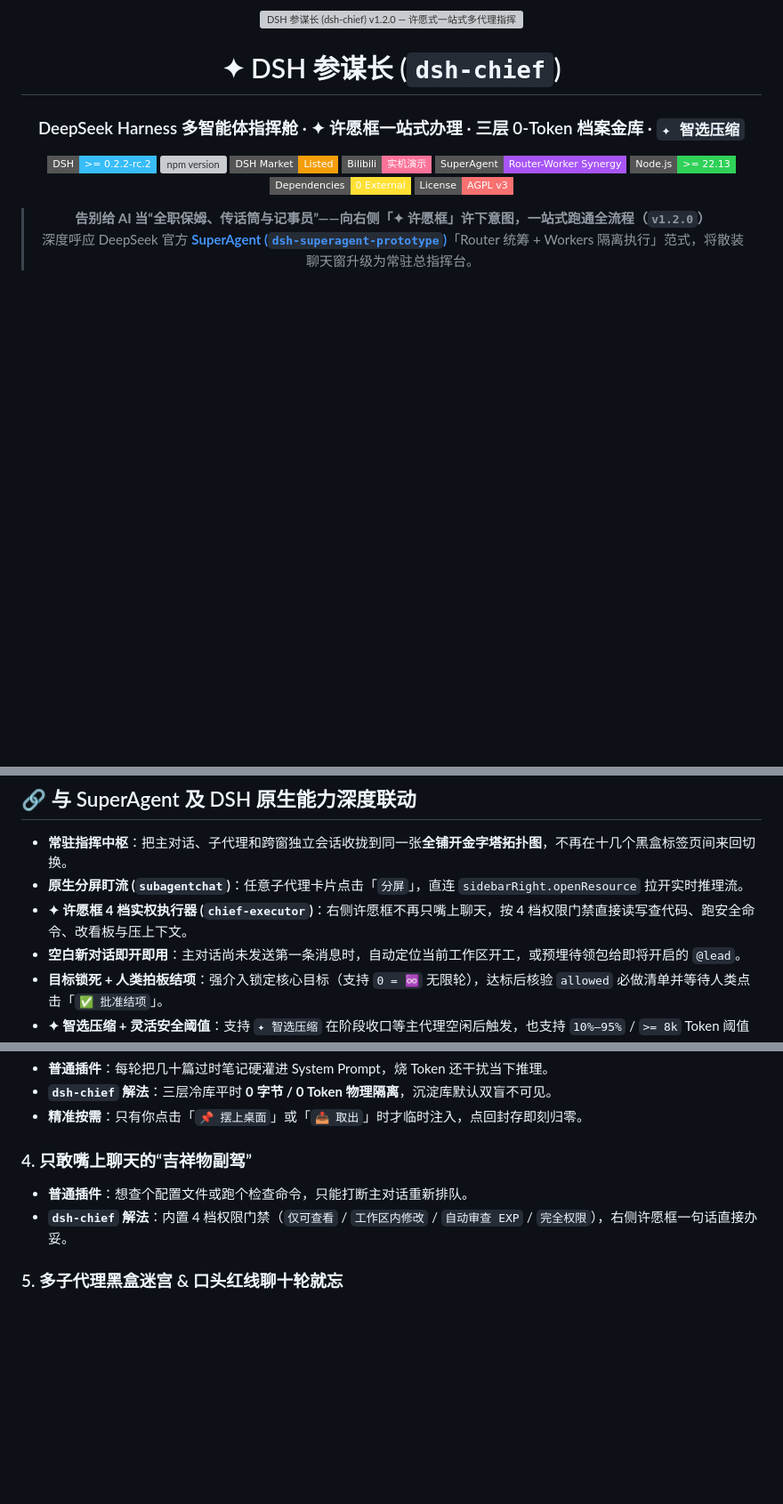
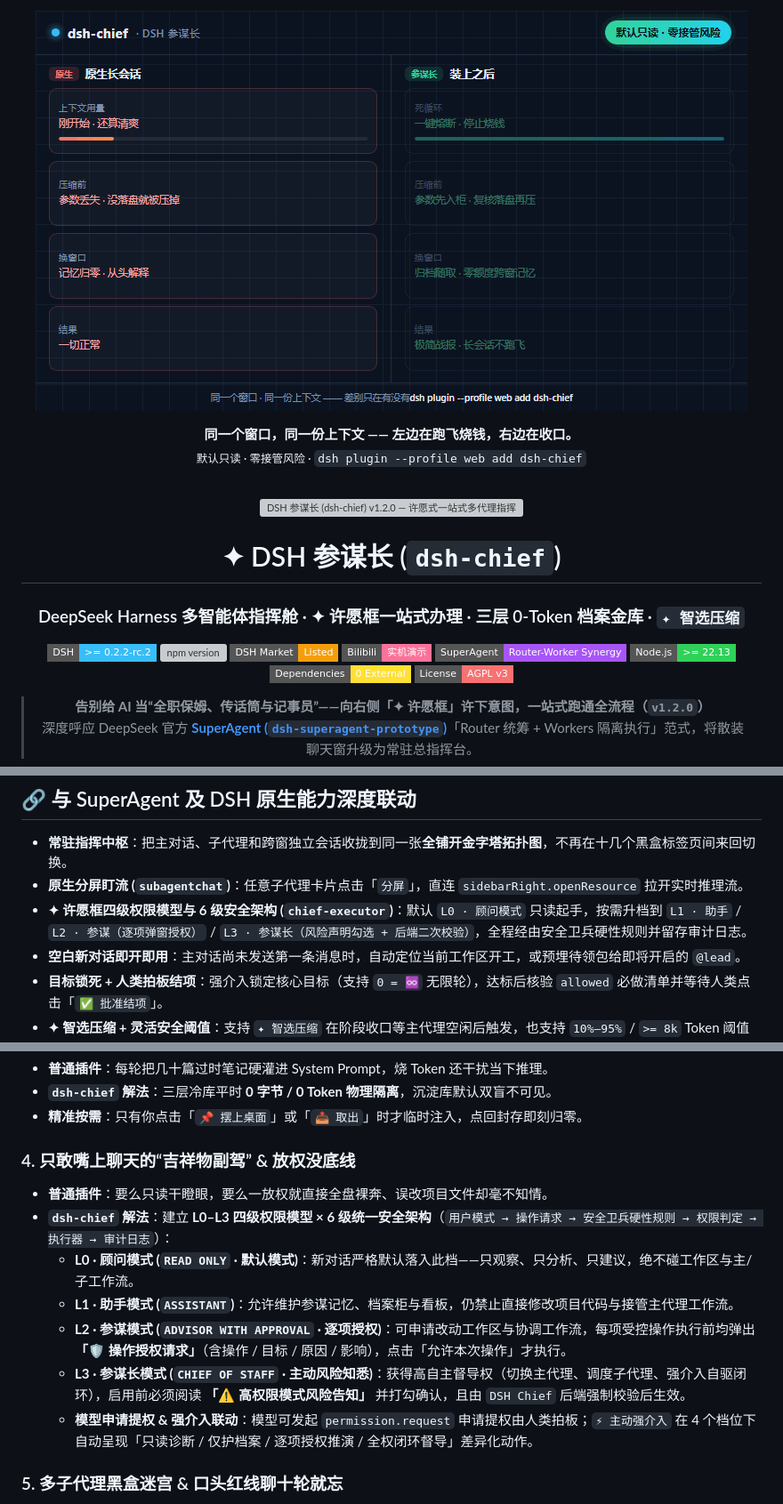
Before and after one commit to gluztm/dsh-chief, a Markdown page: README.md, 3 parts joined by grey strips. Shown at 89% size. Drawn GitHub-style; pictures changed too: assets/chief-10s-compare.gif (added); badges without logos; blank space fills up the shorter version; grey boxes are pictures that could not be loaded.

Commit message:
market: put a 10-second before/after on the first screen; keep read-only promise in view

```diff
--- a/README.md
+++ b/README.md
@@ -1,4 +1,11 @@
 <div align="center">
+
+<a href="#-安装"><img src="assets/chief-10s-compare.gif" alt="10 秒看懂 dsh-chief：左原生长会话——循环重读、压缩丢参数、跨窗失忆；右参谋长——一键熔断、参数先入柜、归档随取、极简战报。默认只读 · 零接管风险" width="800" /></a>
+
+**同一个窗口，同一份上下文 —— 左边在跑飞烧钱，右边在收口。**
+<sub>默认只读 · 零接管风险 · `dsh plugin --profile web add dsh-chief`</sub>
+
+<br />
 
 <img src="assets/hero-banner.png" alt="DSH 参谋长 (dsh-chief) v1.2.0 — 许愿式一站式多代理指挥与三层冷库中枢" width="100%" />
 
@@ -29,7 +36,7 @@
 
 - **常驻指挥中枢**：把主对话、子代理和跨窗独立会话收拢到同一张**全铺开金字塔拓扑图**，不再在十几个黑盒标签页间来回切换。
 - **原生分屏盯流 (`subagentchat`)**：任意子代理卡片点击「`分屏`」，直连 `sidebarRight.openResource` 拉开实时推理流。
-- **✦ 许愿框 4 档实权执行器 (`chief-executor`)**：右侧许愿框不再只嘴上聊天，按 4 档权限门禁直接读写查代码、跑安全命令、改看板与压上下文。
+- **✦ 许愿框四级权限模型与 6 级安全架构 (`chief-executor`)**：默认 `L0 · 顾问模式` 只读起手，按需升档到 `L1 · 助手` / `L2 · 参谋（逐项弹窗授权）` / `L3 · 参谋长（风险声明勾选 + 后端二次校验）`，全程经由安全卫兵硬性规则并留存审计日志。
 - **空白新对话即开即用**：主对话尚未发送第一条消息时，自动定位当前工作区开工，或预埋待领包给即将开启的 `@lead`。
 - **目标锁死 + 人类拍板结项**：强介入锁定核心目标（支持 `0 = ♾️` 无限轮），达标后核验 `allowed` 必做清单并等待人类点击「`✅ 批准结项`」。
 - **✦ 智选压缩 + 灵活安全阈值**：支持 `✦ 智选压缩` 在阶段收口等主代理空闲后触发，也支持 `10%–95%` / `>= 8k` Token 阈值或直说「压缩吧」。
@@ -58,9 +65,14 @@
 - **`dsh-chief` 解法**：三层冷库平时 **0 字节 / 0 Token 物理隔离**，沉淀库默认双盲不可见。
 - **精准按需**：只有你点击「`📌 摆上桌面`」或「`📤 取出`」时才临时注入，点回封存即刻归零。
 
-### 4. 只敢嘴上聊天的“吉祥物副驾”
-- **普通插件**：想查个配置文件或跑个检查命令，只能打断主对话重新排队。
-- **`dsh-chief` 解法**：内置 4 档权限门禁（`仅可查看` / `工作区内修改` / `自动审查 EXP` / `完全权限`），右侧许愿框一句话直接办妥。
+### 4. 只敢嘴上聊天的“吉祥物副驾” & 放权没底线
+- **普通插件**：要么只读干瞪眼，要么一放权就直接全盘裸奔、误改项目文件却毫不知情。
+- **`dsh-chief` 解法**：建立 **L0–L3 四级权限模型 × 6 级统一安全架构**（`用户模式 → 操作请求 → 安全卫兵硬性规则 → 权限判定 → 执行器 → 审计日志`）：
+  - **L0 · 顾问模式 (`READ ONLY` · 默认模式)**：新对话严格默认落入此档——只观察、只分析、只建议，绝不碰工作区与主/子工作流。
+  - **L1 · 助手模式 (`ASSISTANT`)**：允许维护参谋记忆、档案柜与看板，仍禁止直接修改项目代码与接管主代理工作流。
+  - **L2 · 参谋模式 (`ADVISOR WITH APPROVAL` · 逐项授权)**：可申请改动工作区与协调工作流，每项受控操作执行前均弹出 **「🛡️ 操作授权请求」**（含操作 / 目标 / 原因 / 影响），点击「允许本次操作」才执行。
+  - **L3 · 参谋长模式 (`CHIEF OF STAFF` · 主动风险知悉)**：获得高自主督导权（切换主代理、调度子代理、强介入自驱闭环），启用前必须阅读 **「⚠️ 高权限模式风险告知」** 并打勾确认，且由 `DSH Chief` 后端强制校验后生效。
+  - **模型申请提权 & 强介入联动**：模型可发起 `permission.request` 申请提权由人类拍板；`⚡ 主动强介入` 在 4 个档位下自动呈现「只读诊断 / 仅护档案 / 逐项授权推演 / 全权闭环督导」差异化动作。
 
 ### 5. 多子代理黑盒迷宫 & 口头红线聊十轮就忘
 - **普通插件**：窄视口列表反复拖拽，聊天里交代的红线随上下文滚出窗口。
```
Also changed, not shown: other parts of README.md (+2 -2 lines), README.en.md (+18 -6 lines), assets/chief-10s-compare.png (added), 1 other file.
